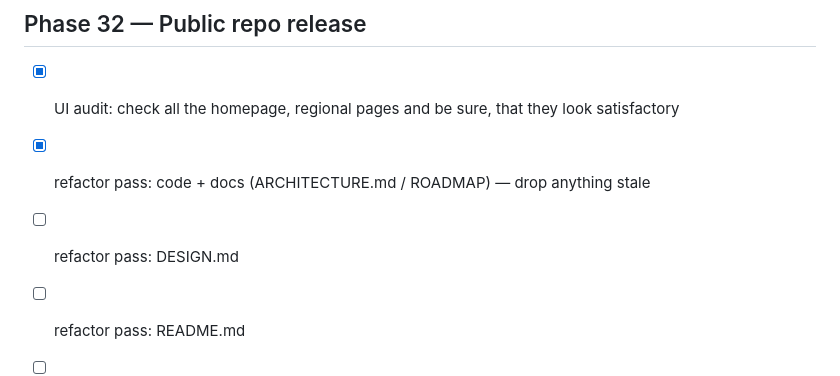
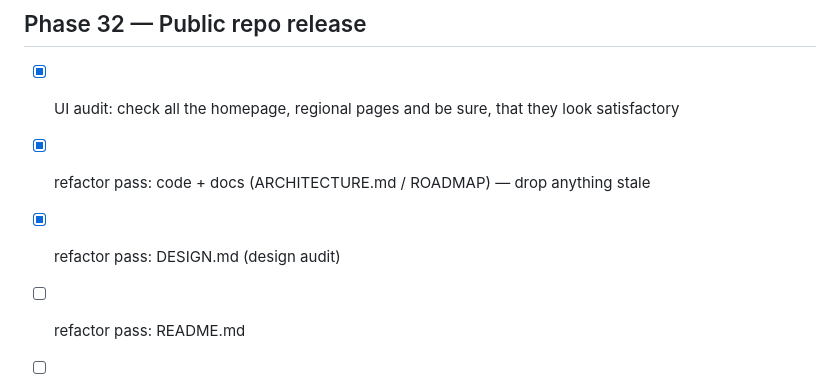
Before and after one commit to irinfox/worknstay_korea, a Markdown page: ROADMAP_TODO.md, the part around the change. GitHub-like rendering.

Commit message:
docs(roadmap): mark DESIGN.md audit done

```diff
--- a/ROADMAP_TODO.md
+++ b/ROADMAP_TODO.md
@@ -90,7 +90,7 @@ scaffold was finished. Contest dev period: 2026-07-27 to 2026-09-21 16:00 KST (s
 ## Phase 32 — Public repo release
 - [x] UI audit: check all the homepage, regional pages and be sure, that they look satisfactory
 - [x] refactor pass: code + docs (ARCHITECTURE.md / ROADMAP) — drop anything stale
-- [ ] refactor pass: DESIGN.md
+- [x] refactor pass: DESIGN.md (design audit)
 - [ ] refactor pass: README.md
 - [ ] Remove `robots.txt` + flip `site.json`'s `noindex` to `false` (added Phase 19)
 - [ ] Publish: change repository visibility to public.
```
